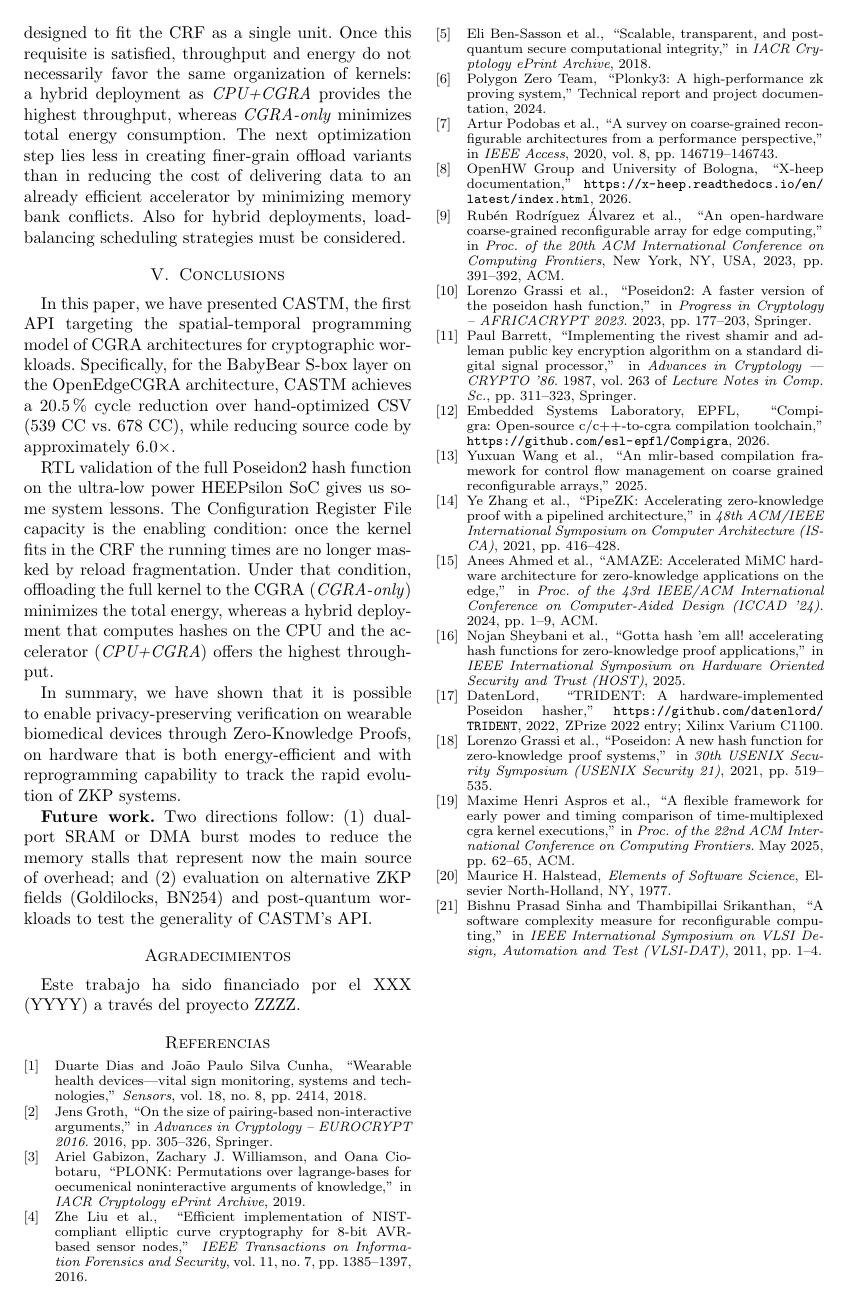
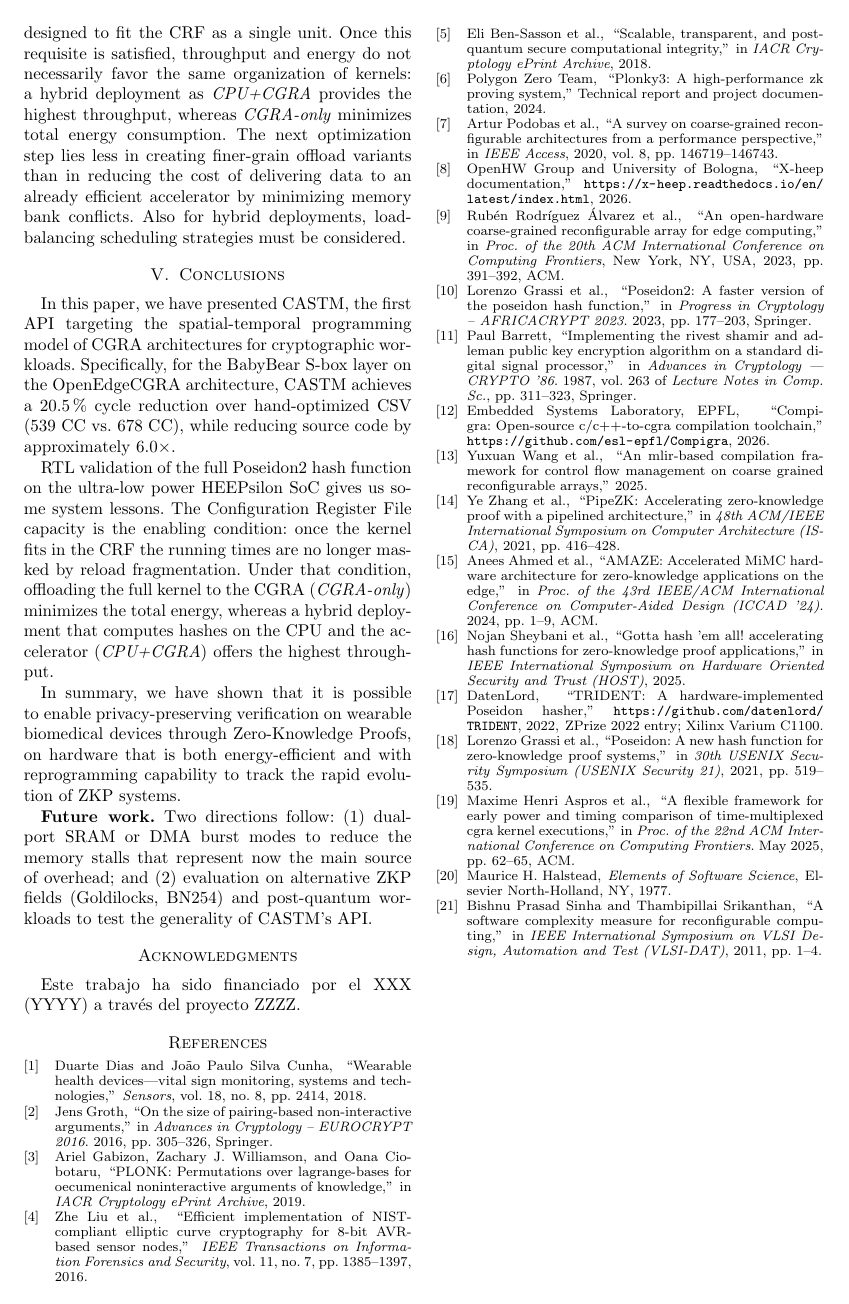
Before and after one commit to cricamfe/JornadasSarteco2026, a LaTeX document (main.tex, which reads Jornadas.cls): page 7 of 7. Compiled offline with pdfLaTeX.

Commit message:
Traducir sección de agradecimientos a inglés en main.tex

```diff
--- a/Jornadas.cls
+++ b/Jornadas.cls
@@ -417,7 +417,7 @@ page \thepage \space undefined}}%
 \def\shortcite{\def\citename##1{}\@internalcite}
 \def\@biblabel#1{\def\citename##1{##1}[#1]\hfill}
 
-\def\thebibliography#1{\section*{Referencias}\footnotesize\list
+\def\thebibliography#1{\section*{References}\footnotesize\list
     {[\arabic{enumi}]}{\settowidth\labelwidth{[#1]}\leftmargin\labelwidth
     \advance\leftmargin\labelsep \itemsep 0pt plus .5pt
     \usecounter{enumi}}
@@ -429,12 +429,12 @@ page \thepage \space undefined}}%
 %% appendix command for one single appendix
 \def\appendix{\par
     \setcounter{section}{0}\setcounter{subsection}{0}
-    \def\thesection{\Alph{section}} \section*{Ap\'endice}
+    \def\thesection{\Alph{section}} \section*{Appendix}
 }
 %% appendices command for multiple appendicies
 \def\appendices{\par
     \setcounter{section}{0}\setcounter{subsection}{0}
-    \def\thesection{\Alph{section}} \section*{Ap\'endices}
+    \def\thesection{\Alph{section}} \section*{Appendices}
 }
 
 \def\maketitle{\par
--- a/main.tex
+++ b/main.tex
@@ -169,7 +169,9 @@ OpenEdgeCGRA, Zero-Knowledge Proofs, Poseidon2.
 \input{04-Experimental}
 \input{05-Conclusions}
 
-\section*{Agradecimientos}
+% Acknowledgments section
+% Sección de agradecimientos/reconocimientos del trabajo
+\section*{Acknowledgments}
 
 Este trabajo ha sido financiado por el XXX (YYYY) a través del proyecto ZZZZ.
 
```
